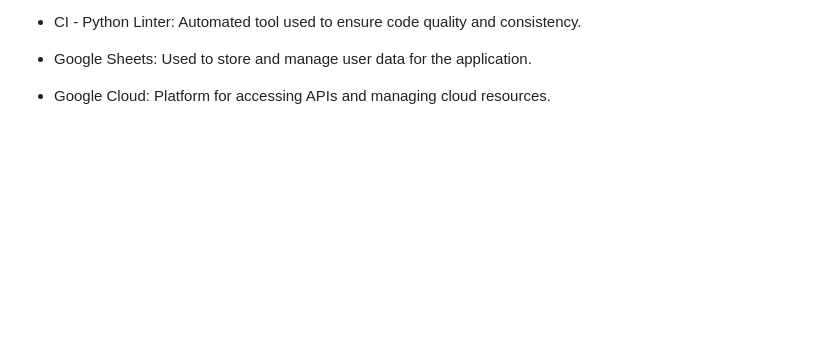
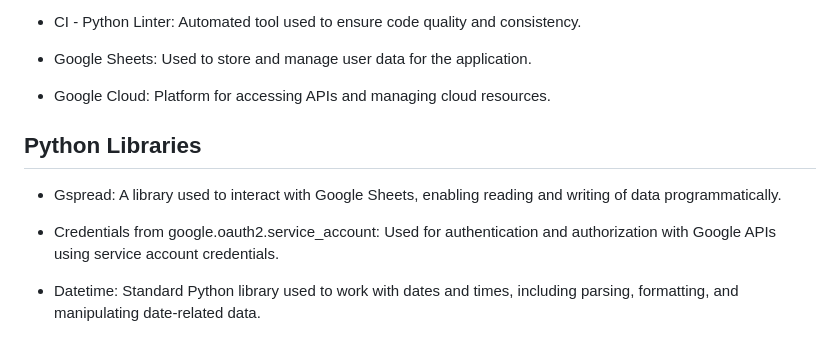
Before and after one commit to MariaMigrova/my-saving-goal, a Markdown page: README.md, the part around the change. GitHub-like rendering; blank space fills up the shorter version.

Commit message:
Update README.md
Add Python Libraries into Technologies Used

```diff
--- a/README.md
+++ b/README.md
@@ -98,3 +98,11 @@ Final thank you message
 - Google Sheets: Used to store and manage user data for the application.
 
 - Google Cloud: Platform for accessing APIs and managing cloud resources.
+
+## Python Libraries
+
+- Gspread: A library used to interact with Google Sheets, enabling reading and writing of data programmatically.
+
+- Credentials from google.oauth2.service_account: Used for authentication and authorization with Google APIs using service account credentials.
+
+- Datetime: Standard Python library used to work with dates and times, including parsing, formatting, and manipulating date-related data.
```
